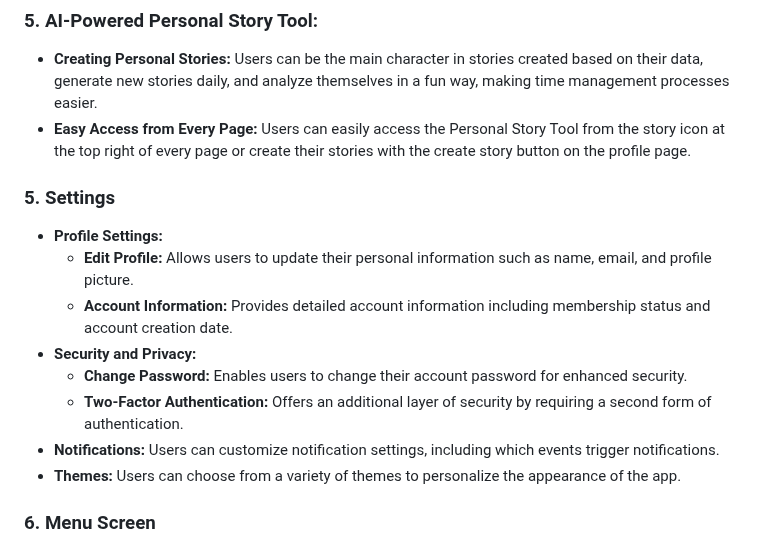
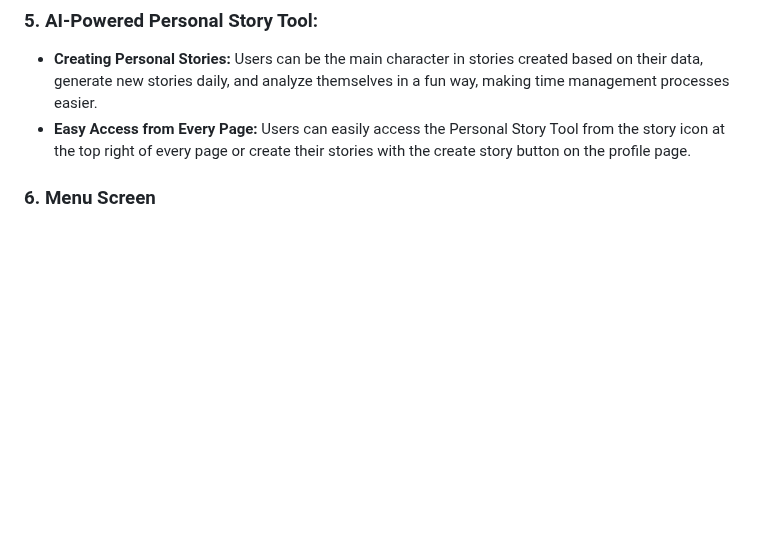
Before and after one commit to MeltemKocak/flutter24_bootcamp, a Markdown page: README.md, the part around the change. Rendered like a GitHub page; folded sections open; blank space fills up the shorter version.

```diff
--- a/README.md
+++ b/README.md
@@ -74,16 +74,6 @@ Sonuç olarak, zamanı doğru yönetmek, yaşamın her alanında başarıya ula
 ### 5. AI-Powered Personal Story Tool:
 - **Creating Personal Stories:** Users can be the main character in stories created based on their data, generate new stories daily, and analyze themselves in a fun way, making time management processes easier.
 - **Easy Access from Every Page:** Users can easily access the Personal Story Tool from the story icon at the top right of every page or create their stories with the create story button on the profile page.
-
-### 5. Settings
-- **Profile Settings:**
-  * **Edit Profile:** Allows users to update their personal information such as name, email, and profile picture.
-  * **Account Information:** Provides detailed account information including membership status and account creation date.
-- **Security and Privacy:**
-  * **Change Password:** Enables users to change their account password for enhanced security.
-  * **Two-Factor Authentication:** Offers an additional layer of security by requiring a second form of authentication.
-- **Notifications:** Users can customize notification settings, including which events trigger notifications.
-- **Themes:** Users can choose from a variety of themes to personalize the appearance of the app.
 
 ### 6.  Menu Screen
 - **User-Friendly View:** This screen allows users to access today's tasks, habits, or journal pages. They can also access all stories created by the Story Tool or their deleted to-do tasks and goals.
```
